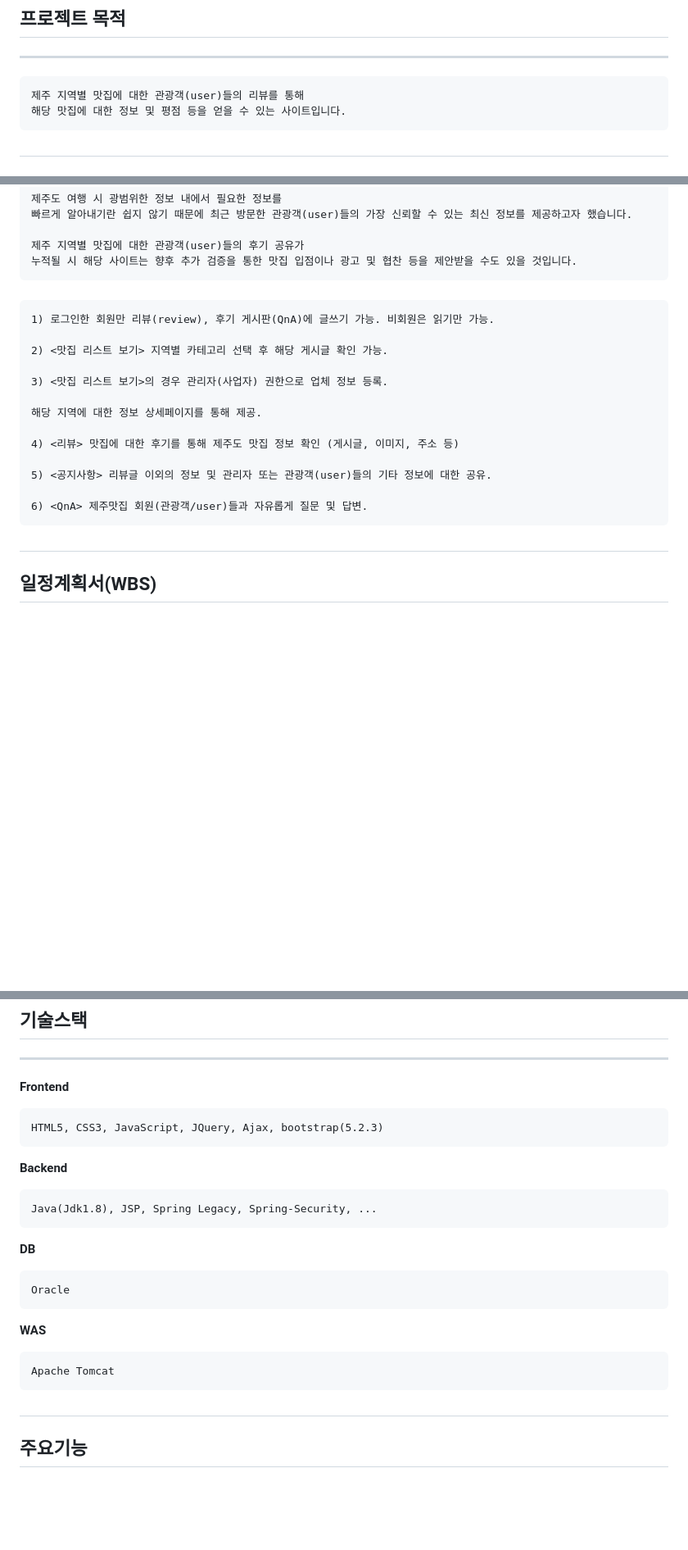
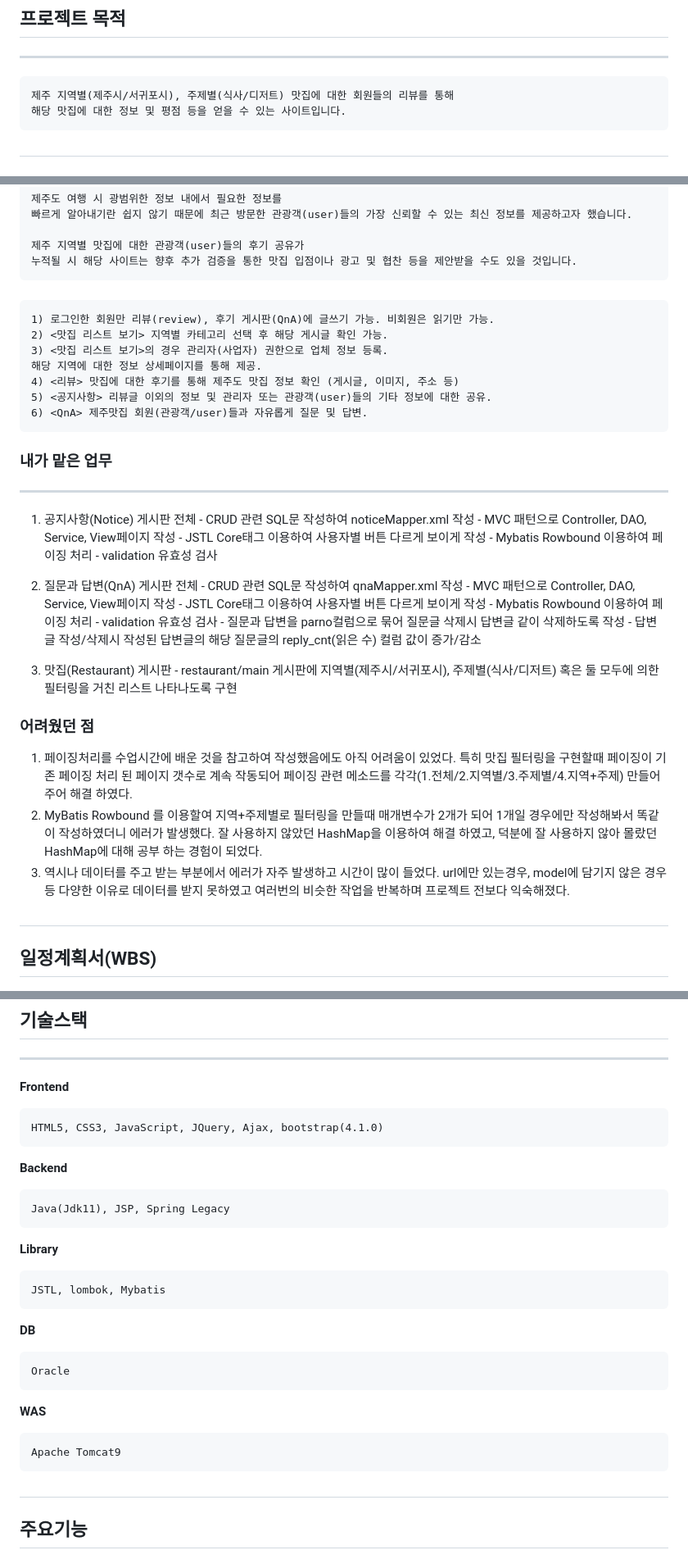
Before and after one commit to yuseop2/JejuMatjip, a Markdown page: README.md, 3 parts joined by grey strips. Shown: that part at 82% size. Drawn GitHub-style; blank space fills up the shorter version.

```diff
--- a/README.md
+++ b/README.md
@@ -18,7 +18,7 @@
 #
 ## 프로젝트 목적
 ***
-    제주 지역별 맛집에 대한 관광객(user)들의 리뷰를 통해
+    제주 지역별(제주시/서귀포시), 주제별(식사/디저트) 맛집에 대한 회원들의 리뷰를 통해
     해당 맛집에 대한 정보 및 평점 등을 얻을 수 있는 사이트입니다.
 #
 ## 프로젝트 설명
@@ -32,18 +32,46 @@
 ####
 
     1) 로그인한 회원만 리뷰(review), 후기 게시판(QnA)에 글쓰기 가능. 비회원은 읽기만 가능.
+    2) <맛집 리스트 보기> 지역별 카테고리 선택 후 해당 게시글 확인 가능.
+    3) <맛집 리스트 보기>의 경우 관리자(사업자) 권한으로 업체 정보 등록.
+    해당 지역에 대한 정보 상세페이지를 통해 제공.
+    4) <리뷰> 맛집에 대한 후기를 통해 제주도 맛집 정보 확인 (게시글, 이미지, 주소 등)
+    5) <공지사항> 리뷰글 이외의 정보 및 관리자 또는 관광객(user)들의 기타 정보에 대한 공유.
+    6) <QnA> 제주맛집 회원(관광객/user)들과 자유롭게 질문 및 답변.
 
-    2) <맛집 리스트 보기> 지역별 카테고리 선택 후 해당 게시글 확인 가능.
+### 내가 맡은 업무
+***
+   1. 공지사항(Notice) 게시판 전체
+    - CRUD 관련 SQL문 작성하여 noticeMapper.xml 작성
+    - MVC 패턴으로 Controller, DAO, Service, View페이지 작성
+    - JSTL Core태그 이용하여 사용자별 버튼 다르게 보이게 작성
+    - Mybatis Rowbound 이용하여 페이징 처리
+    - validation 유효성 검사
 
-    3) <맛집 리스트 보기>의 경우 관리자(사업자) 권한으로 업체 정보 등록.
+   2. 질문과 답변(QnA) 게시판 전체
+    - CRUD 관련 SQL문 작성하여 qnaMapper.xml 작성
+    - MVC 패턴으로 Controller, DAO, Service, View페이지 작성
+    - JSTL Core태그 이용하여 사용자별 버튼 다르게 보이게 작성
+    - Mybatis Rowbound 이용하여 페이징 처리
+    - validation 유효성 검사
+    - 질문과 답변을 parno컬럼으로 묶어 질문글 삭제시 답변글 같이 삭제하도록 작성
+    - 답변글 작성/삭제시 작성된 답변글의 해당 질문글의 reply_cnt(읽은 수) 컬럼 값이 증가/감소
 
-    해당 지역에 대한 정보 상세페이지를 통해 제공.
+   3. 맛집(Restaurant) 게시판
+    - restaurant/main 게시판에 지역별(제주시/서귀포시), 주제별(식사/디저트)
+      혹은 둘 모두에 의한 필터링을 거친 리스트 나타나도록 구현
 
-    4) <리뷰> 맛집에 대한 후기를 통해 제주도 맛집 정보 확인 (게시글, 이미지, 주소 등)
-
-    5) <공지사항> 리뷰글 이외의 정보 및 관리자 또는 관광객(user)들의 기타 정보에 대한 공유.
-
-    6) <QnA> 제주맛집 회원(관광객/user)들과 자유롭게 질문 및 답변.
+### 어려웠던 점
+   1. 페이징처리를 수업시간에 배운 것을 참고하여 작성했음에도 아직 어려움이 있었다.
+      특히 맛집 필터링을 구현할때 페이징이 기존 페이징 처리 된 페이지 갯수로 계속 작동되어
+      페이징 관련 메소드를 각각(1.전체/2.지역별/3.주제별/4.지역+주제) 만들어주어 해결 하였다.
+   2. MyBatis Rowbound 를 이용할여 지역+주제별로 필터링을 만들때 매개변수가 2개가 되어
+      1개일 경우에만 작성해봐서 똑같이 작성하였더니 에러가 발생했다.
+      잘 사용하지 않았던 HashMap을 이용하여 해결 하였고, 덕분에 잘 사용하지 않아 몰랐던
+      HashMap에 대해 공부 하는 경험이 되었다.
+   3. 역시나 데이터를 주고 받는 부분에서 에러가 자주 발생하고 시간이 많이 들었다.
+      url에만 있는경우, model에 담기지 않은 경우 등 다양한 이유로 데이터를 받지 못하였고
+      여러번의 비슷한 작업을 반복하며 프로젝트 전보다 익숙해졌다.
 
 #
 ## 일정계획서(WBS)
@@ -74,11 +102,15 @@
 ***
 **Frontend**
 
-    HTML5, CSS3, JavaScript, JQuery, Ajax, bootstrap(5.2.3)
+    HTML5, CSS3, JavaScript, JQuery, Ajax, bootstrap(4.1.0)
 
 **Backend**
 
-    Java(Jdk1.8), JSP, Spring Legacy, Spring-Security, ...
+    Java(Jdk11), JSP, Spring Legacy
+
+**Library**
+
+    JSTL, lombok, Mybatis
 
 **DB**
 
@@ -86,7 +118,7 @@
 
 **WAS**
 
-    Apache Tomcat
+    Apache Tomcat9
 #
 ## 주요기능
 ***
```
